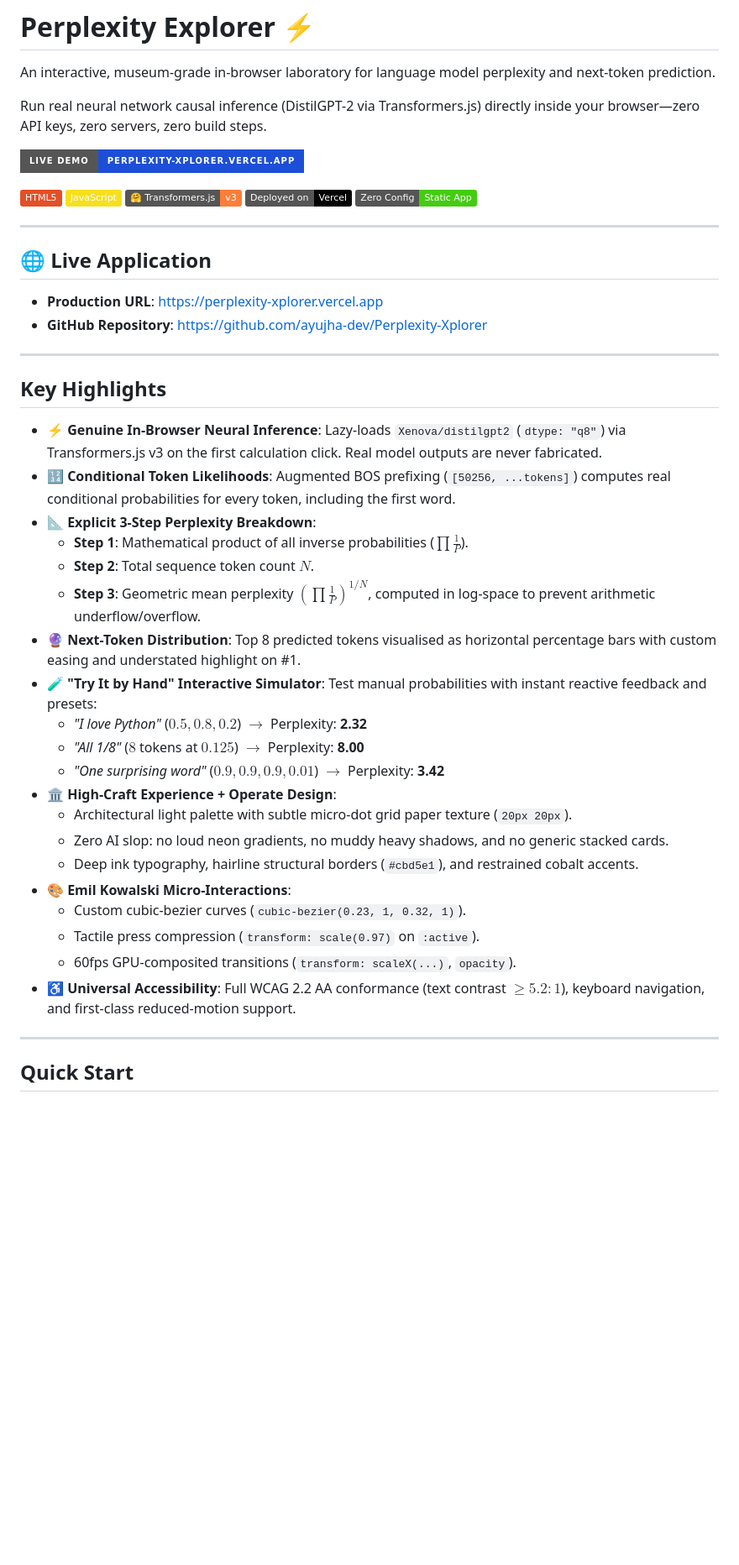
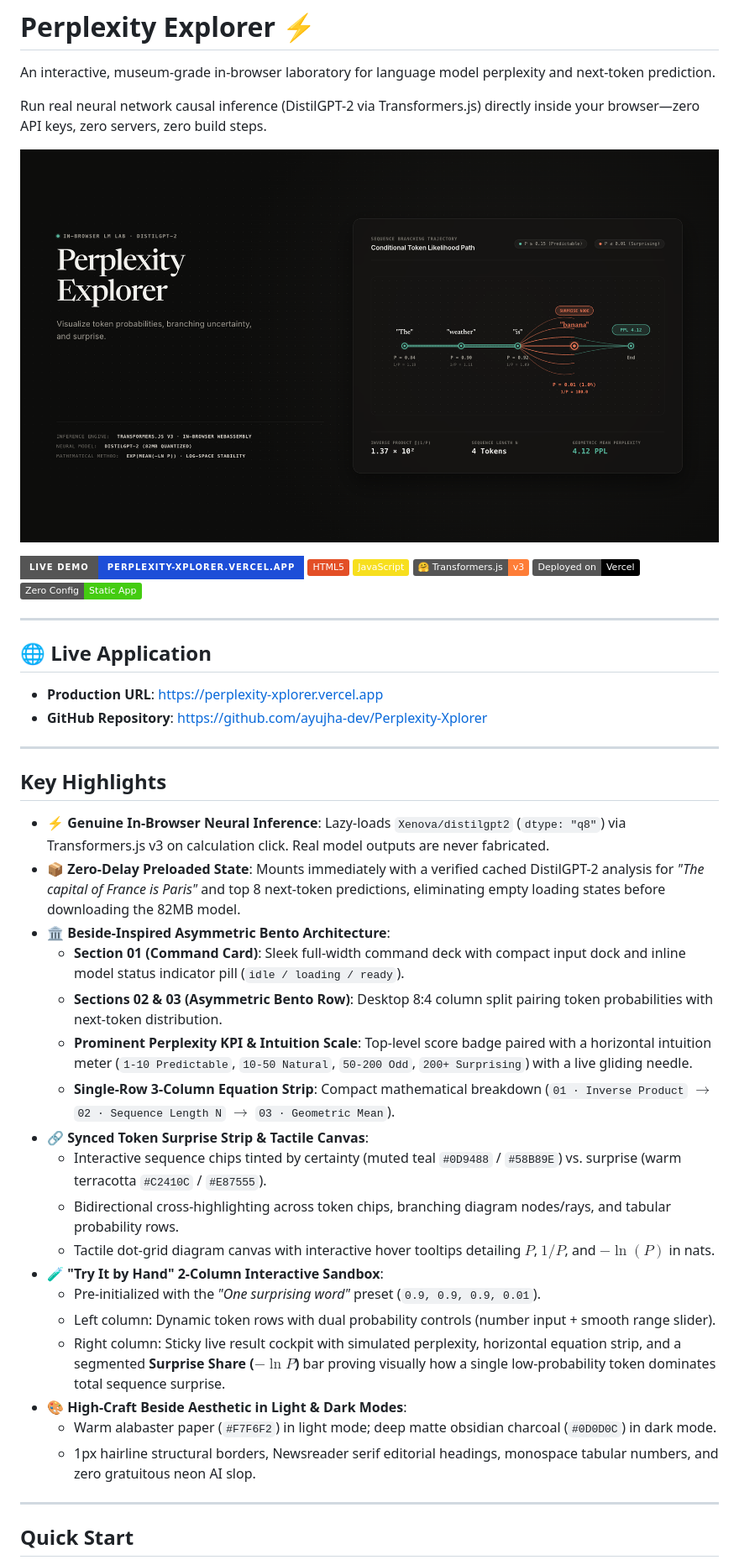
Before and after one commit to ayujha-dev/Perplexity-Xplorer, a Markdown page: README.md, the part around the change. Shown at 84% size. Drawn GitHub-style; pictures changed too: assets/banners/perplexity-explorer-banner.png (added); badges without logos; blank space fills up the shorter version.

Commit message:
feat(ui): redesign card layout, asymmetric bento row, intuition scale, and beside aesthetic

```diff
--- a/README.md
+++ b/README.md
@@ -4,8 +4,9 @@ An interactive, museum-grade in-browser laboratory for language model perplexity
 
 Run real neural network causal inference (DistilGPT-2 via Transformers.js) directly inside your browser—zero API keys, zero servers, zero build steps.
 
+![Perplexity Explorer Banner](assets/banners/perplexity-explorer-banner.png)
+
 [![Live Demo](https://img.shields.io/badge/Live_Demo-perplexity--xplorer.vercel.app-1d4ed8?style=for-the-badge&logo=vercel)](https://perplexity-xplorer.vercel.app)
-
 ![HTML5](https://img.shields.io/badge/HTML5-E34F26?style=flat&logo=html5&logoColor=white)
 ![JavaScript](https://img.shields.io/badge/JavaScript-F7DF1E?style=flat&logo=javascript&logoColor=black)
 ![Transformers.js](https://img.shields.io/badge/🤗_Transformers.js-v3-orange?style=flat)
@@ -23,26 +24,24 @@ Run real neural network causal inference (DistilGPT-2 via Transformers.js) direc
 
 ## Key Highlights
 
-- **⚡ Genuine In-Browser Neural Inference**: Lazy-loads `Xenova/distilgpt2` (`dtype: "q8"`) via Transformers.js v3 on the first calculation click. Real model outputs are never fabricated.
-- **🔢 Conditional Token Likelihoods**: Augmented BOS prefixing (`[50256, ...tokens]`) computes real conditional probabilities for every token, including the first word.
-- **📐 Explicit 3-Step Perplexity Breakdown**:
-  - **Step 1**: Mathematical product of all inverse probabilities ($\prod \frac{1}{P}$).
-  - **Step 2**: Total sequence token count $N$.
-  - **Step 3**: Geometric mean perplexity $(\prod \frac{1}{P})^{1/N}$, computed in log-space to prevent arithmetic underflow/overflow.
-- **🔮 Next-Token Distribution**: Top 8 predicted tokens visualised as horizontal percentage bars with custom easing and understated highlight on #1.
-- **🧪 "Try It by Hand" Interactive Simulator**: Test manual probabilities with instant reactive feedback and presets:
-  - *"I love Python"* ($0.5, 0.8, 0.2$) $\to$ Perplexity: **2.32**
-  - *"All 1/8"* ($8$ tokens at $0.125$) $\to$ Perplexity: **8.00**
-  - *"One surprising word"* ($0.9, 0.9, 0.9, 0.01$) $\to$ Perplexity: **3.42**
-- **🏛️ High-Craft Experience + Operate Design**:
-  - Architectural light palette with subtle micro-dot grid paper texture (`20px 20px`).
-  - Zero AI slop: no loud neon gradients, no muddy heavy shadows, and no generic stacked cards.
-  - Deep ink typography, hairline structural borders (`#cbd5e1`), and restrained cobalt accents.
-- **🎨 Emil Kowalski Micro-Interactions**:
-  - Custom cubic-bezier curves (`cubic-bezier(0.23, 1, 0.32, 1)`).
-  - Tactile press compression (`transform: scale(0.97)` on `:active`).
-  - 60fps GPU-composited transitions (`transform: scaleX(...)`, `opacity`).
-- **♿ Universal Accessibility**: Full WCAG 2.2 AA conformance (text contrast $\ge 5.2:1$), keyboard navigation, and first-class reduced-motion support.
+- **⚡ Genuine In-Browser Neural Inference**: Lazy-loads `Xenova/distilgpt2` (`dtype: "q8"`) via Transformers.js v3 on calculation click. Real model outputs are never fabricated.
+- **📦 Zero-Delay Preloaded State**: Mounts immediately with a verified cached DistilGPT-2 analysis for *"The capital of France is Paris"* and top 8 next-token predictions, eliminating empty loading states before downloading the 82MB model.
+- **🏛️ Beside-Inspired Asymmetric Bento Architecture**:
+  - **Section 01 (Command Card)**: Sleek full-width command deck with compact input dock and inline model status indicator pill (`idle / loading / ready`).
+  - **Sections 02 & 03 (Asymmetric Bento Row)**: Desktop 8:4 column split pairing token probabilities with next-token distribution.
+  - **Prominent Perplexity KPI & Intuition Scale**: Top-level score badge paired with a horizontal intuition meter (`1-10 Predictable`, `10-50 Natural`, `50-200 Odd`, `200+ Surprising`) with a live gliding needle.
+  - **Single-Row 3-Column Equation Strip**: Compact mathematical breakdown (`01 · Inverse Product` $\to$ `02 · Sequence Length N` $\to$ `03 · Geometric Mean`).
+- **🔗 Synced Token Surprise Strip & Tactile Canvas**:
+  - Interactive sequence chips tinted by certainty (muted teal `#0D9488` / `#58B89E`) vs. surprise (warm terracotta `#C2410C` / `#E87555`).
+  - Bidirectional cross-highlighting across token chips, branching diagram nodes/rays, and tabular probability rows.
+  - Tactile dot-grid diagram canvas with interactive hover tooltips detailing $P$, $1/P$, and $-\ln(P)$ in nats.
+- **🧪 "Try It by Hand" 2-Column Interactive Sandbox**:
+  - Pre-initialized with the *"One surprising word"* preset (`0.9, 0.9, 0.9, 0.01`).
+  - Left column: Dynamic token rows with dual probability controls (number input + smooth range slider).
+  - Right column: Sticky live result cockpit with simulated perplexity, horizontal equation strip, and a segmented **Surprise Share ($-\ln P$)** bar proving visually how a single low-probability token dominates total sequence surprise.
+- **🎨 High-Craft Beside Aesthetic in Light & Dark Modes**:
+  - Warm alabaster paper (`#F7F6F2`) in light mode; deep matte obsidian charcoal (`#0D0D0C`) in dark mode.
+  - 1px hairline structural borders, Newsreader serif editorial headings, monospace tabular numbers, and zero gratuitous neon AI slop.
 
 ---
 
```
Also changed, not shown: 2 other files.
